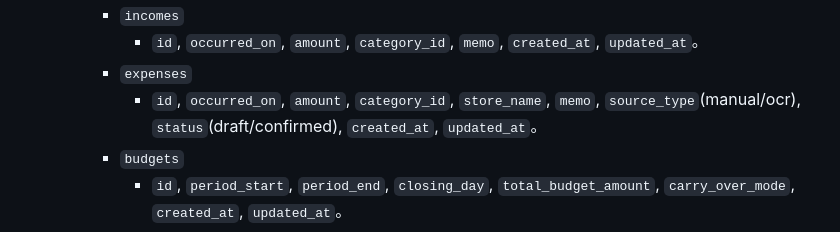
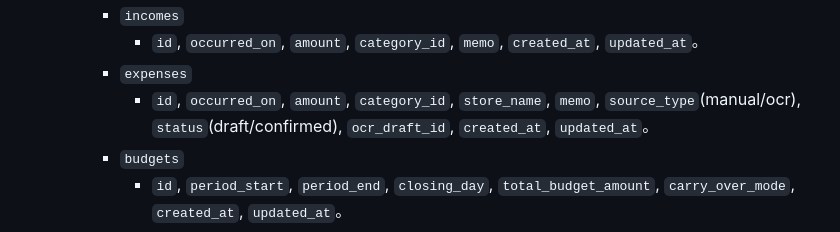
Before and after one commit to nigoh/stocko, a Markdown page: docs/ssd/task-solo-life-support-v1.md, the part around one of its changes. Rendered like a GitHub page.

```diff
--- a/docs/ssd/task-solo-life-support-v1.md
+++ b/docs/ssd/task-solo-life-support-v1.md
@@ -73,7 +73,7 @@
      - `incomes`
        - `id`, `occurred_on`, `amount`, `category_id`, `memo`, `created_at`, `updated_at`。
      - `expenses`
-       - `id`, `occurred_on`, `amount`, `category_id`, `store_name`, `memo`, `source_type`(manual/ocr), `status`(draft/confirmed), `created_at`, `updated_at`。
+       - `id`, `occurred_on`, `amount`, `category_id`, `store_name`, `memo`, `source_type`(manual/ocr), `status`(draft/confirmed), `ocr_draft_id`, `created_at`, `updated_at`。
      - `budgets`
        - `id`, `period_start`, `period_end`, `closing_day`, `total_budget_amount`, `carry_over_mode`, `created_at`, `updated_at`。
      - `budget_category_limits`
```
Also changed, not shown: other parts of docs/ssd/task-solo-life-support-v1.md (+112 -0 lines).
